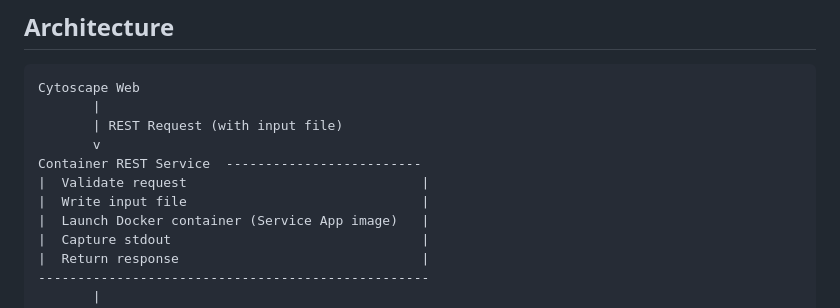
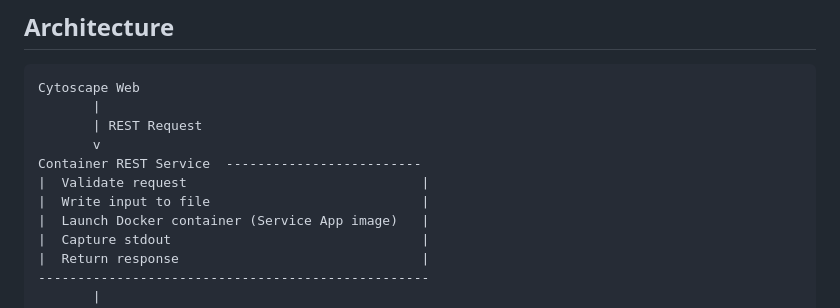
Before and after one commit to cytoscape/cytocontainer-rest-server, a Markdown page: README.md, the part around the change. Drawn GitHub-style.

Commit message:
fixed diagram

````diff
--- a/README.md
+++ b/README.md
@@ -70,11 +70,11 @@ This design enforces strong isolation, reproducibility, and language independenc
 ```
 Cytoscape Web
        |
-       | REST Request (with input file)
+       | REST Request
        v
 Container REST Service  -------------------------
 |  Validate request                              |
-|  Write input file                              |
+|  Write input to file                           |
 |  Launch Docker container (Service App image)   |
 |  Capture stdout                                |
 |  Return response                               |
````
